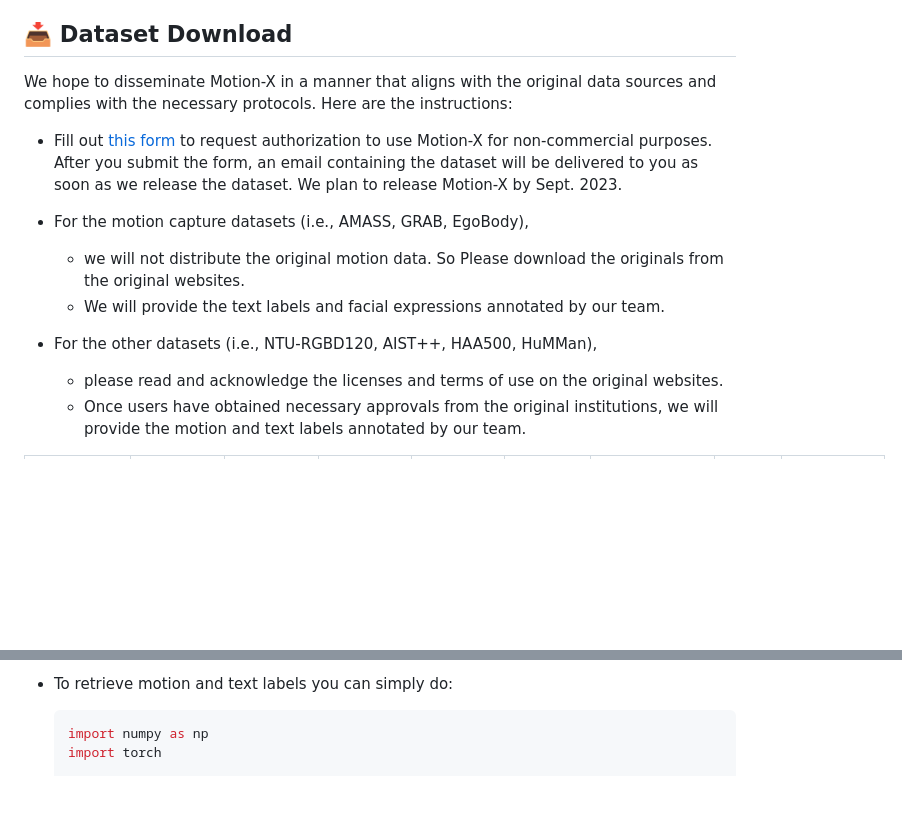
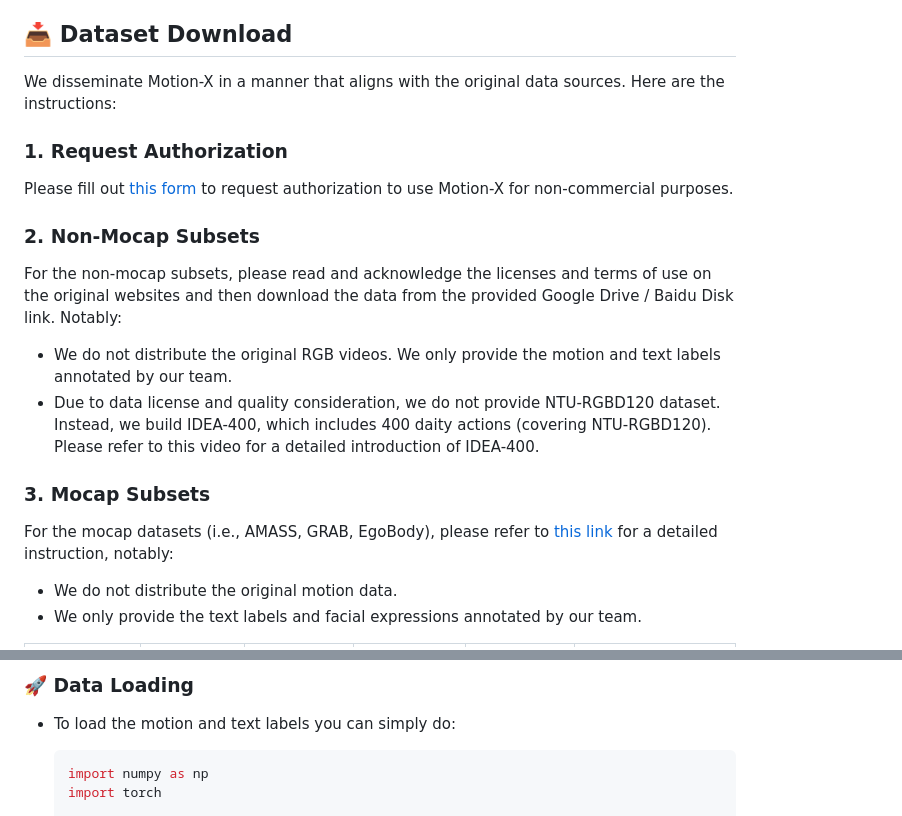
Before and after one commit to IDEA-Research/Motion-X, a Markdown page: README.md, 2 parts joined by grey strips. Rendered like a GitHub page; blank space fills up the shorter version.

````diff
--- a/README.md
+++ b/README.md
@@ -73,16 +73,25 @@ We propose a high-accuracy and efficient annotation pipeline for whole-body moti
 
 ## 📥 Dataset Download
 
-We hope to disseminate Motion-X in a manner that aligns with the original data sources and complies with the necessary protocols. Here are the instructions:
+We disseminate Motion-X in a manner that aligns with the original data sources. Here are the instructions:
 
-- Fill out [this form](https://docs.google.com/forms/d/e/1FAIpQLSeb1DwnzGPxXWWjXr8cLFPAYd3ZHlWUtRDAzYoGvAKmS4uBlA/viewform) to request authorization to use Motion-X for non-commercial purposes. After you submit the form, an email containing the dataset will be delivered to you as soon as we release the dataset. We plan to release Motion-X by Sept. 2023.
+### 1. Request Authorization
 
-- For the motion capture datasets (i.e., AMASS, GRAB, EgoBody),
-  - we will not distribute the original motion data. So Please download the originals from the original websites.
-  - We will provide the text labels and facial expressions annotated by our team.
-- For the other datasets (i.e., NTU-RGBD120, AIST++, HAA500, HuMMan),
-  - please read and acknowledge the licenses and terms of use on the original websites.
-  - Once users have obtained necessary approvals from the original institutions, we will provide the motion and text labels annotated by our team.
+Please fill out [this form](https://docs.google.com/forms/d/e/1FAIpQLSeb1DwnzGPxXWWjXr8cLFPAYd3ZHlWUtRDAzYoGvAKmS4uBlA/viewform) to request authorization to use Motion-X for non-commercial purposes.
+
+### 2. Non-Mocap Subsets
+
+For the non-mocap subsets, please read and acknowledge the licenses and terms of use on the original websites and then download the data from the provided Google Drive / Baidu Disk link.  Notably:
+
+- We do not distribute the original RGB videos. We only provide the motion and text labels annotated by our team.
+- Due to data license and quality consideration, we do not provide NTU-RGBD120 dataset. Instead, we build IDEA-400, which includes 400 daity actions (covering NTU-RGBD120). Please refer to this video for a detailed introduction of IDEA-400.
+
+### 3. Mocap Subsets
+
+For the mocap datasets (i.e., AMASS, GRAB, EgoBody), please refer to [this link](https://github.com/IDEA-Research/Motion-X/tree/main/mocap-dataset-process) for a detailed instruction, notably:
+
+- We do not distribute the original motion data.
+- We only provide the text labels and facial expressions annotated by our team.
 
 <div align="center">
 <table cellspacing="0" cellpadding="0" bgcolor="#ffffff" border="0">
@@ -207,7 +199,10 @@ We hope to disseminate Motion-X in a manner that aligns with the original data s
 </table>
 </div>
 
-* To retrieve motion and text labels you can simply do:
+### 🚀  Data Loading
+
+
+* To load the motion and text labels you can simply do:
 
   ```python
   import numpy as np
````
Also changed, not shown: other parts of README.md (+52 -69 lines).
